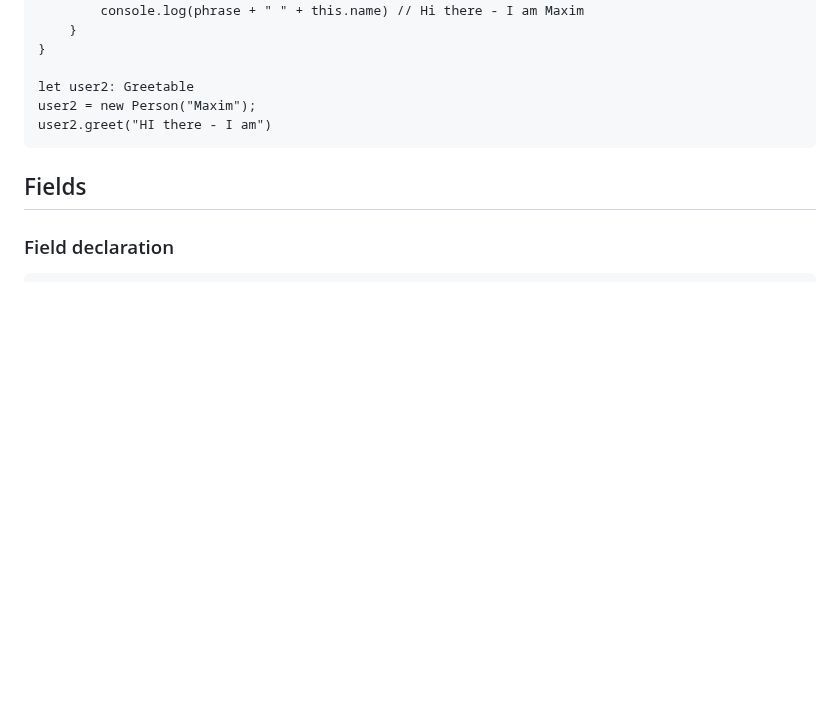
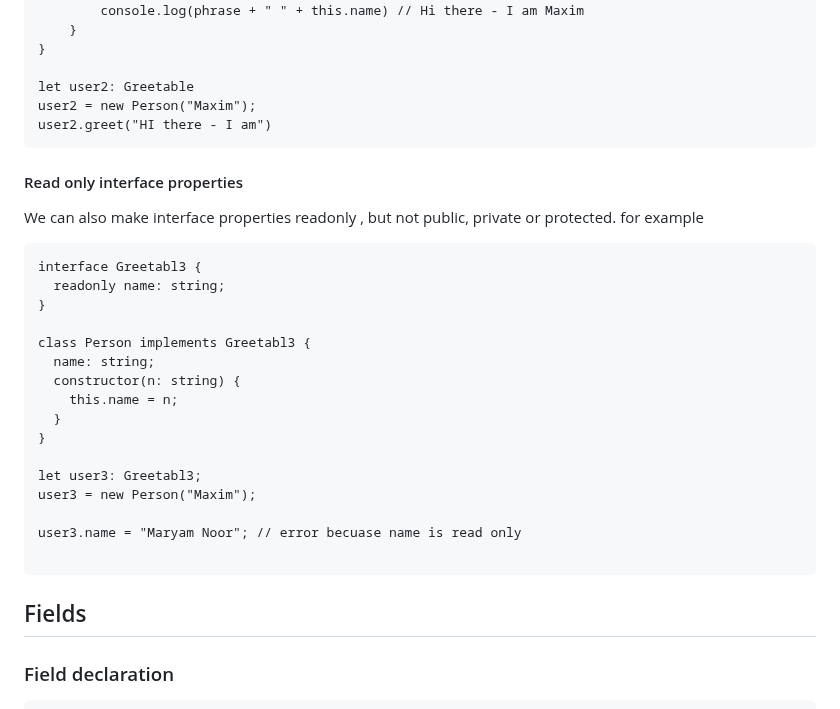
Before and after one commit to Maryam-bit/Learning-Typescript, a Markdown page: Learning-notes/README.md, the part around the change. Rendered like a GitHub page; blank space fills up the shorter version.

````diff
--- a/Learning-notes/README.md
+++ b/Learning-notes/README.md
@@ -616,6 +616,31 @@ user2 = new Person("Maxim");
 user2.greet("HI there - I am")
 ```
 
+
+#### Read only interface properties
+We can also make interface properties readonly , but not public, private or protected. for example
+```
+interface Greetabl3 {
+  readonly name: string;
+}
+
+class Person implements Greetabl3 {
+  name: string;
+  constructor(n: string) {
+    this.name = n;
+  }
+}
+
+let user3: Greetabl3;
+user3 = new Person("Maxim");
+
+user3.name = "Maryam Noor"; // error becuase name is read only
+
+```
+
+
+
+
 ## Fields
 ### Field declaration
 ```
````
